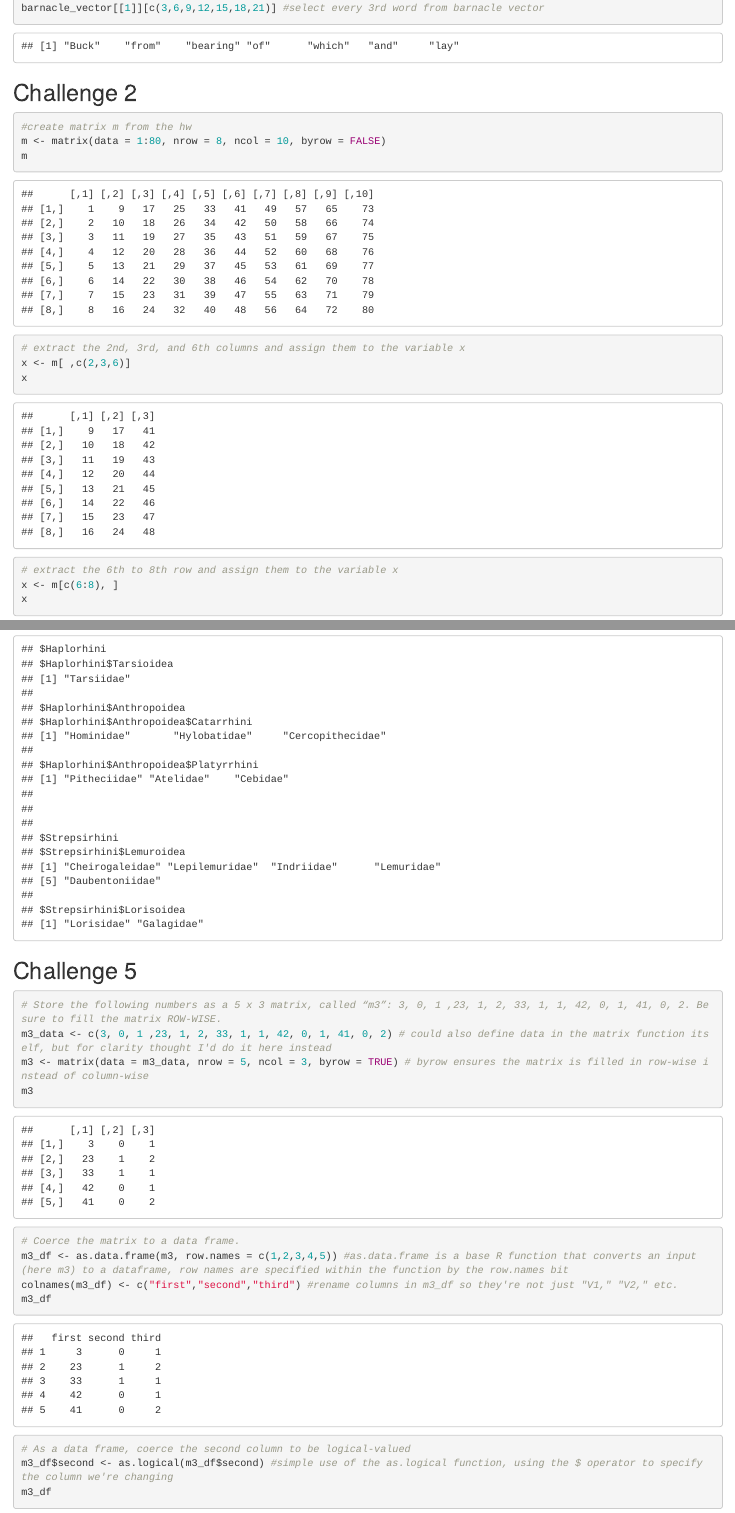
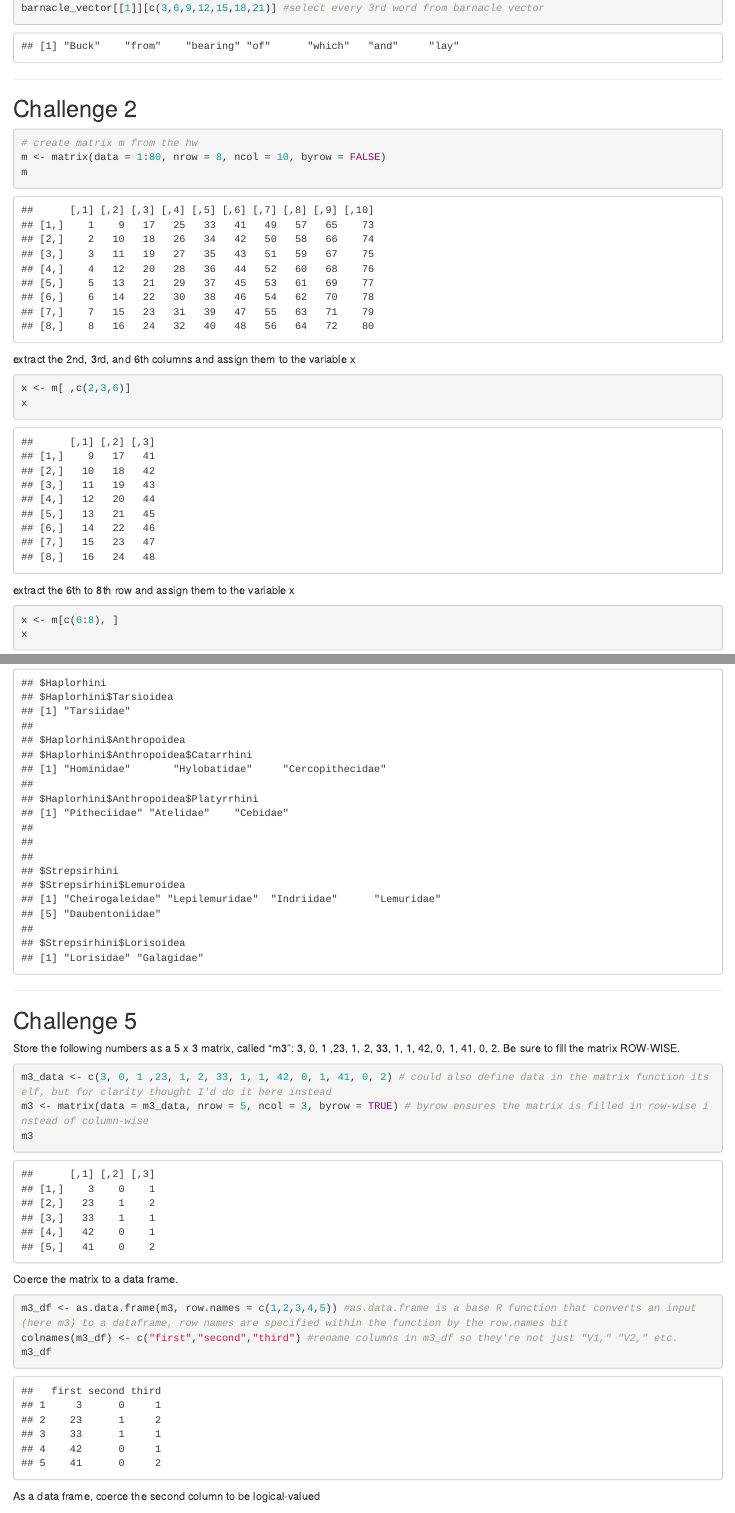
Before and after one commit to Boissonneaua/AN588-Homework1-benap, an R Markdown document (benap_OriginalHomeworkCode_01.Rmd): the page in a window 1100 px wide, from 360 px down, and a second part further down, joined at a grey line. Rendered offline with R 4.5, knitr and Pandoc, with nearby package versions.

Commit message:
some formatting updates and creating the knitted html file from the homework Rmd file

````diff
--- a/benap_OriginalHomeworkCode_01.Rmd
+++ b/benap_OriginalHomeworkCode_01.Rmd
@@ -24,20 +24,24 @@ barnacle_vector <- str_split(barnacle," ") #convert string barnacle to a vector
 barnacle_vector[[1]][c(3,6,9,12,15,18,21)] #select every 3rd word from barnacle vector
 ```
 
+***
+
 ## Challenge 2
 
 ```{r}
-#create matrix m from the hw
+# create matrix m from the hw
 m <- matrix(data = 1:80, nrow = 8, ncol = 10, byrow = FALSE)
 m
 ```
+
+extract the 2nd, 3rd, and 6th columns and assign them to the variable x
 ```{r}
-# extract the 2nd, 3rd, and 6th columns and assign them to the variable x
 x <- m[ ,c(2,3,6)]
 x
 ```
+
+extract the 6th to 8th row and assign them to the variable x
 ```{r}
-# extract the 6th to 8th row and assign them to the variable x
 x <- m[c(6:8), ]
 x
 ```
@@ -91,23 +101,29 @@ names(Primates) <- list("Haplorhini", "Strepsirhini")
 Primates
 ```
 
+***
+
 ## Challenge 5
+
+Store the following numbers as a 5 x 3 matrix, called “m3”: 3, 0, 1 ,23, 1, 2, 33, 1, 1, 42, 0, 1, 41, 0, 2. Be sure to fill the matrix ROW-WISE.
+
 ```{r}
-# Store the following numbers as a 5 x 3 matrix, called “m3”: 3, 0, 1 ,23, 1, 2, 33, 1, 1, 42, 0, 1, 41, 0, 2. Be sure to fill the matrix ROW-WISE.
 m3_data <- c(3, 0, 1 ,23, 1, 2, 33, 1, 1, 42, 0, 1, 41, 0, 2) # could also define data in the matrix function itself, but for clarity thought I'd do it here instead
 m3 <- matrix(data = m3_data, nrow = 5, ncol = 3, byrow = TRUE) # byrow ensures the matrix is filled in row-wise instead of column-wise
 m3
 ```
 
+Coerce the matrix to a data frame.
+
 ```{r}
-# Coerce the matrix to a data frame.
 m3_df <- as.data.frame(m3, row.names = c(1,2,3,4,5)) #as.data.frame is a base R function that converts an input (here m3) to a dataframe, row names are specified within the function by the row.names bit
 colnames(m3_df) <- c("first","second","third") #rename columns in m3_df so they're not just "V1," "V2," etc.
 m3_df
 ```
 
+As a data frame, coerce the second column to be logical-valued
+
 ```{r}
-# As a data frame, coerce the second column to be logical-valued
 m3_df$second <- as.logical(m3_df$second) #simple use of the as.logical function, using the $ operator to specify the column we're changing
 m3_df
 ```
````
Also changed, not shown: benap_OriginalHomeworkCode_01.html (added), benap_OriginalHomeworkCode_01.Rmd (22 more changed lines).
